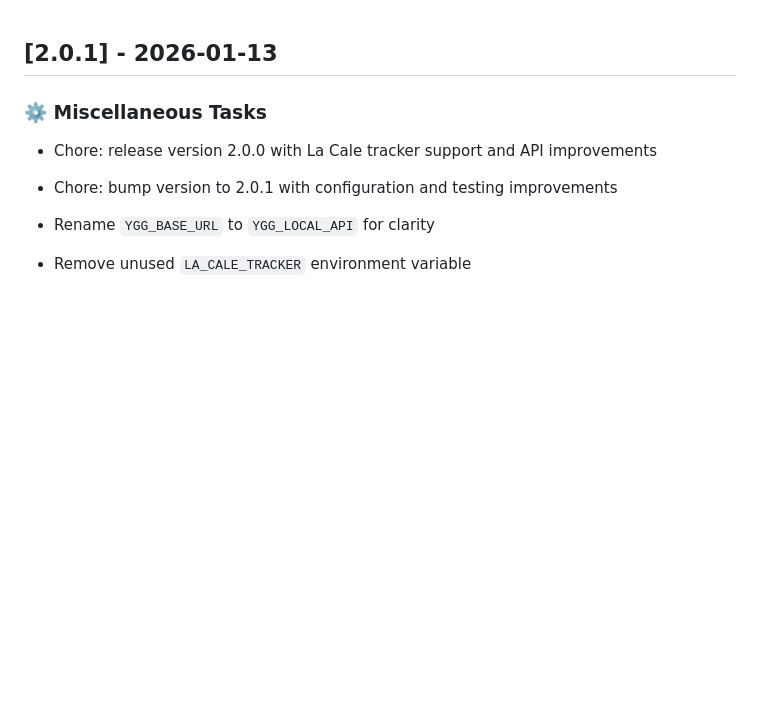
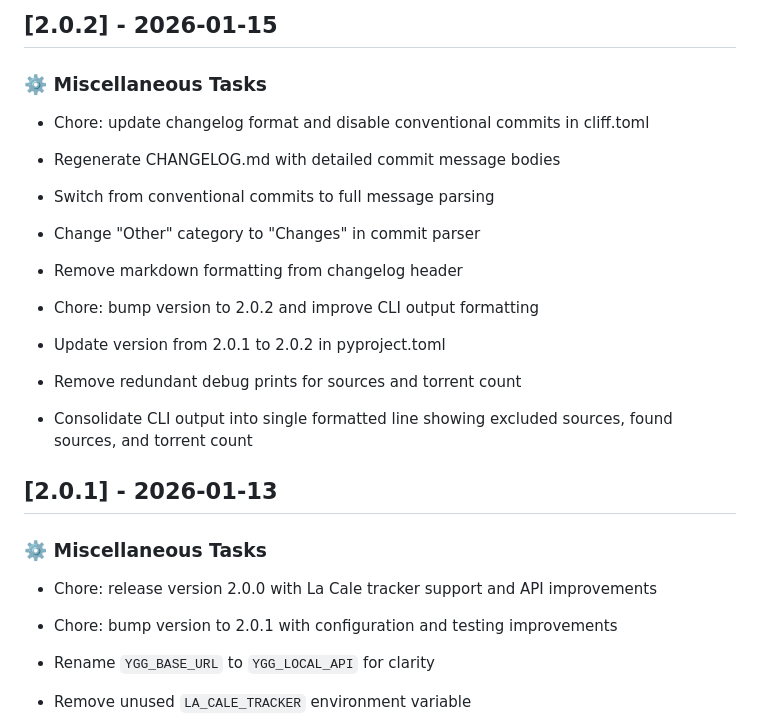
Before and after one commit to philogicae/torrent-search-mcp, a Markdown page: CHANGELOG.md, the part around one of its changes. GitHub-like rendering; blank space fills up the shorter version.

Commit message:
chore: update changelog with v2.0.2 release notes and improve formatting
- Add v2.0.2 section documenting changelog format changes and CLI output improvements
- Add blank lines between version sections for better readability throughout changelog
- Document switch from conventional commits to full message parsing
- Document consolidation of CLI output and removal of redundant debug prints

```diff
--- a/CHANGELOG.md
+++ b/CHANGELOG.md
@@ -1,3 +1,19 @@
+## [2.0.2] - 2026-01-15
+
+### ⚙️ Miscellaneous Tasks
+
+- Chore: update changelog format and disable conventional commits in cliff.toml
+
+- Regenerate CHANGELOG.md with detailed commit message bodies
+- Switch from conventional commits to full message parsing
+- Change "Other" category to "Changes" in commit parser
+- Remove markdown formatting from changelog header
+- Chore: bump version to 2.0.2 and improve CLI output formatting
+
+- Update version from 2.0.1 to 2.0.2 in pyproject.toml
+- Remove redundant debug prints for sources and torrent count
+- Consolidate CLI output into single formatted line showing excluded sources, found sources, and torrent count
+
 ## [2.0.1] - 2026-01-13
 
 ### ⚙️ Miscellaneous Tasks
```
Also changed, not shown: other parts of CHANGELOG.md (+25 -0 lines).
